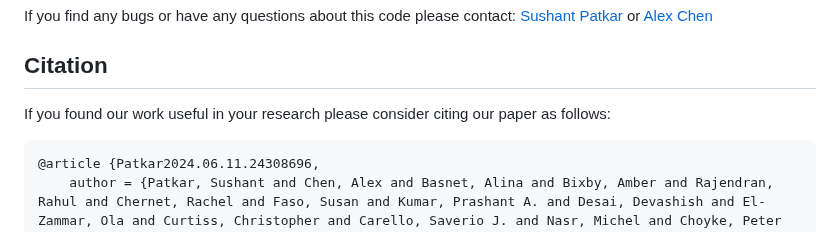
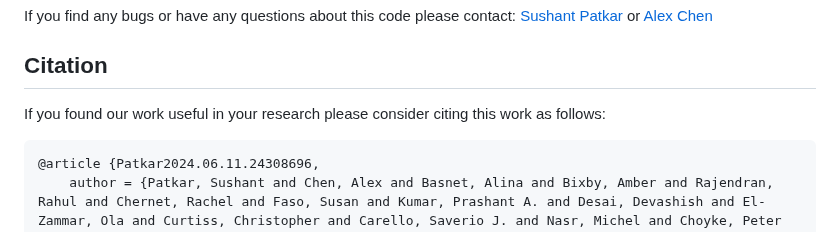
Before and after one commit to spatkar94/HistoTME, a Markdown page: README.md, the part around one of its changes. GitHub-like rendering.

````diff
--- a/README.md
+++ b/README.md
@@ -93,7 +95,7 @@ HistoTME model weights and clinical metadata necessary to reproduce the results
 If you find any bugs or have any questions about this code please contact: [Sushant Patkar](patkar.sushant@nih.gov) or [Alex Chen](alche@sas.upenn.edu)
 
 ## Citation
-If you found our work useful in your research please consider citing our paper as follows:
+If you found our work useful in your research please consider citing this work as follows:
 ```
 @article {Patkar2024.06.11.24308696,
 	author = {Patkar, Sushant and Chen, Alex and Basnet, Alina and Bixby, Amber and Rajendran, Rahul and Chernet, Rachel and Faso, Susan and Kumar, Prashant A. and Desai, Devashish and El-Zammar, Ola and Curtiss, Christopher and Carello, Saverio J. and Nasr, Michel and Choyke, Peter and Harmon, Stephanie and Turkbey, Baris and Jamaspishvili, Tamara},
````
Also changed, not shown: other parts of README.md (+2 -0 lines).
